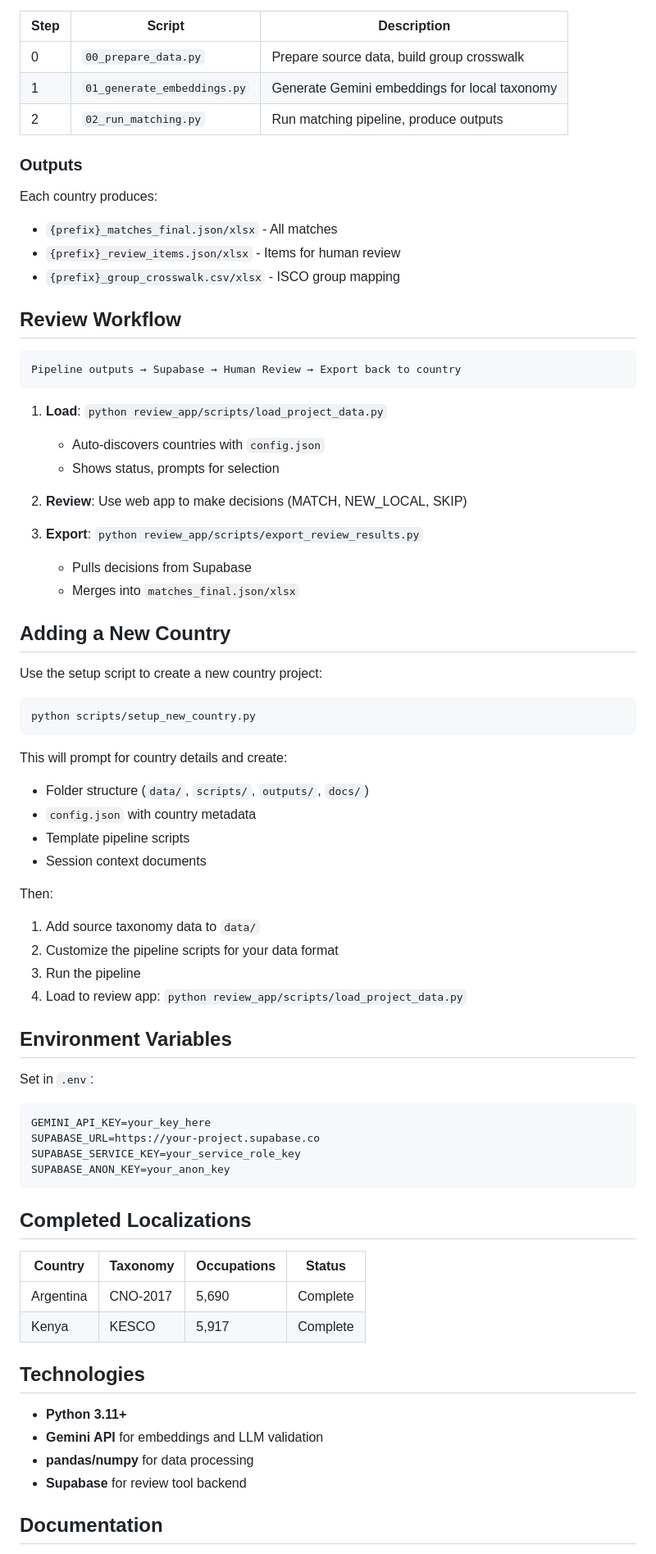
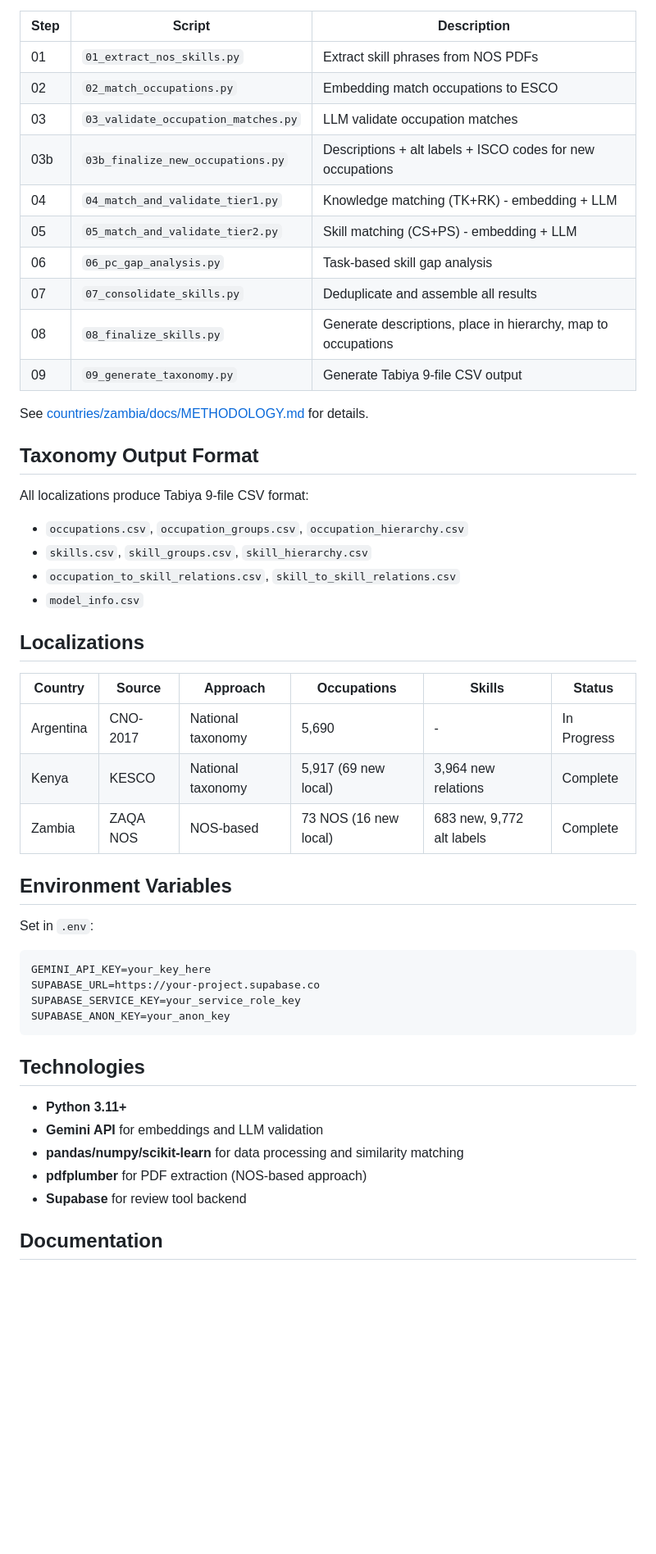
Before and after one commit to tabiya-tech/tabiya-esco-localization, a Markdown page: README.md, the part around one of its changes. Shown at 82% size. GitHub-like rendering; blank space fills up the shorter version.

````diff
--- a/README.md
+++ b/README.md
@@ -63,52 +73,34 @@ Each country follows this pipeline:
 
 | Step | Script | Description |
 |------|--------|-------------|
-| 0 | `00_prepare_data.py` | Prepare source data, build group crosswalk |
-| 1 | `01_generate_embeddings.py` | Generate Gemini embeddings for local taxonomy |
-| 2 | `02_run_matching.py` | Run matching pipeline, produce outputs |
+| 01 | `01_extract_nos_skills.py` | Extract skill phrases from NOS PDFs |
+| 02 | `02_match_occupations.py` | Embedding match occupations to ESCO |
+| 03 | `03_validate_occupation_matches.py` | LLM validate occupation matches |
+| 03b | `03b_finalize_new_occupations.py` | Descriptions + alt labels + ISCO codes for new occupations |
+| 04 | `04_match_and_validate_tier1.py` | Knowledge matching (TK+RK) - embedding + LLM |
+| 05 | `05_match_and_validate_tier2.py` | Skill matching (CS+PS) - embedding + LLM |
+| 06 | `06_pc_gap_analysis.py` | Task-based skill gap analysis |
+| 07 | `07_consolidate_skills.py` | Deduplicate and assemble all results |
+| 08 | `08_finalize_skills.py` | Generate descriptions, place in hierarchy, map to occupations |
+| 09 | `09_generate_taxonomy.py` | Generate Tabiya 9-file CSV output |
 
-### Outputs
+See [countries/zambia/docs/METHODOLOGY.md](countries/zambia/docs/METHODOLOGY.md) for details.
 
-Each country produces:
-- `{prefix}_matches_final.json/xlsx` - All matches
-- `{prefix}_review_items.json/xlsx` - Items for human review
-- `{prefix}_group_crosswalk.csv/xlsx` - ISCO group mapping
+## Taxonomy Output Format
 
-## Review Workflow
+All localizations produce Tabiya 9-file CSV format:
+- `occupations.csv`, `occupation_groups.csv`, `occupation_hierarchy.csv`
+- `skills.csv`, `skill_groups.csv`, `skill_hierarchy.csv`
+- `occupation_to_skill_relations.csv`, `skill_to_skill_relations.csv`
+- `model_info.csv`
 
-```
-Pipeline outputs → Supabase → Human Review → Export back to country
-```
+## Localizations
 
-1. **Load**: `python review_app/scripts/load_project_data.py`
-   - Auto-discovers countries with `config.json`
-   - Shows status, prompts for selection
-
-2. **Review**: Use web app to make decisions (MATCH, NEW_LOCAL, SKIP)
-
-3. **Export**: `python review_app/scripts/export_review_results.py`
-   - Pulls decisions from Supabase
-   - Merges into `matches_final.json/xlsx`
-
-## Adding a New Country
-
-Use the setup script to create a new country project:
-
-```bash
-python scripts/setup_new_country.py
-```
-
-This will prompt for country details and create:
-- Folder structure (`data/`, `scripts/`, `outputs/`, `docs/`)
-- `config.json` with country metadata
-- Template pipeline scripts
-- Session context documents
-
-Then:
-1. Add source taxonomy data to `data/`
-2. Customize the pipeline scripts for your data format
-3. Run the pipeline
-4. Load to review app: `python review_app/scripts/load_project_data.py`
+| Country | Source | Approach | Occupations | Skills | Status |
+|---------|--------|----------|-------------|--------|--------|
+| Argentina | CNO-2017 | National taxonomy | 5,690 | - | In Progress |
+| Kenya | KESCO | National taxonomy | 5,917 (69 new local) | 3,964 new relations | Complete |
+| Zambia | ZAQA NOS | NOS-based | 73 NOS (16 new local) | 683 new, 9,772 alt labels | Complete |
 
 ## Environment Variables
 
@@ -120,18 +112,12 @@ SUPABASE_SERVICE_KEY=your_service_role_key
 SUPABASE_ANON_KEY=your_anon_key
 ```
 
-## Completed Localizations
-
-| Country | Taxonomy | Occupations | Status |
-|---------|----------|-------------|--------|
-| Argentina | CNO-2017 | 5,690 | Complete |
-| Kenya | KESCO | 5,917 | Complete |
-
 ## Technologies
 
 - **Python 3.11+**
 - **Gemini API** for embeddings and LLM validation
-- **pandas/numpy** for data processing
+- **pandas/numpy/scikit-learn** for data processing and similarity matching
+- **pdfplumber** for PDF extraction (NOS-based approach)
 - **Supabase** for review tool backend
 
 ## Documentation
````
Also changed, not shown: other parts of README.md (+39 -27 lines).
